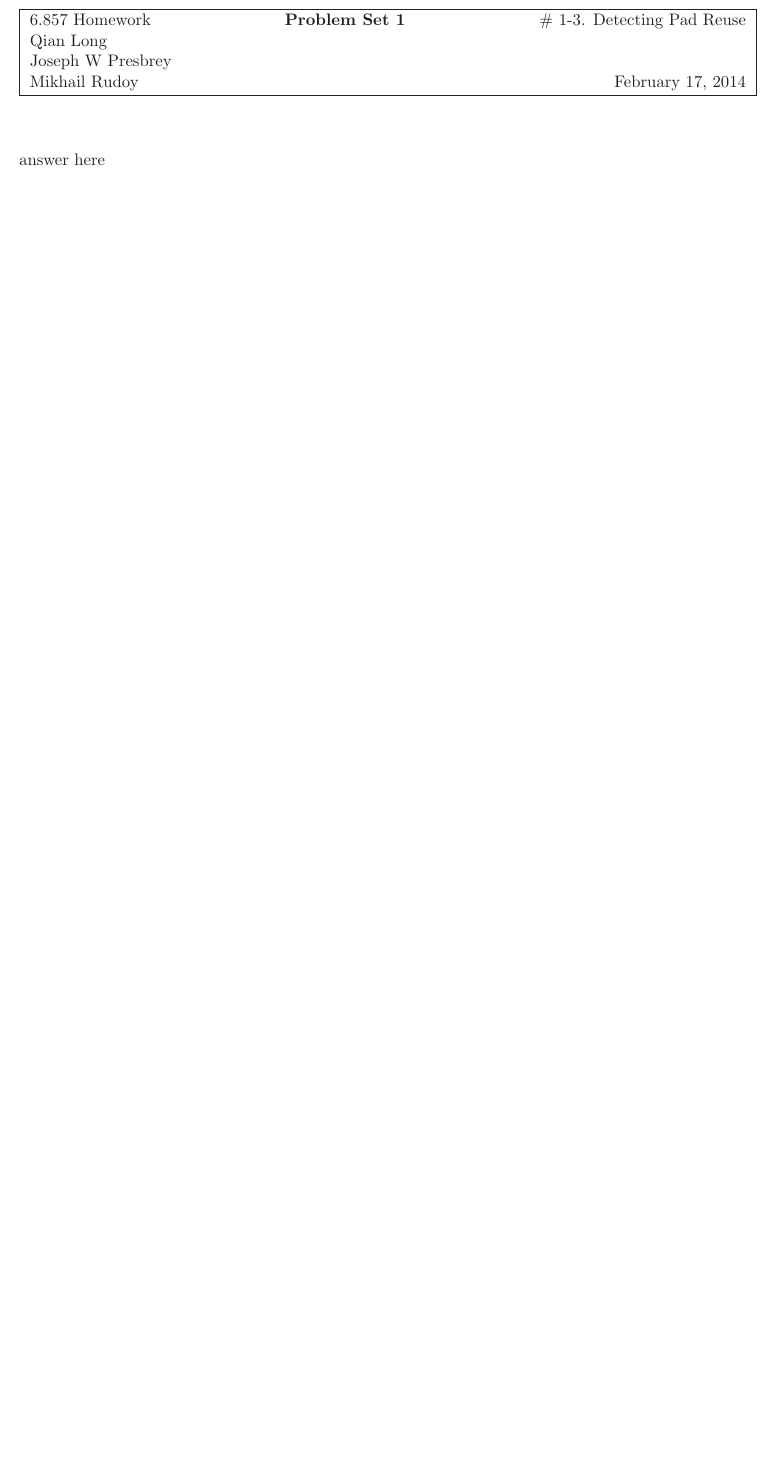
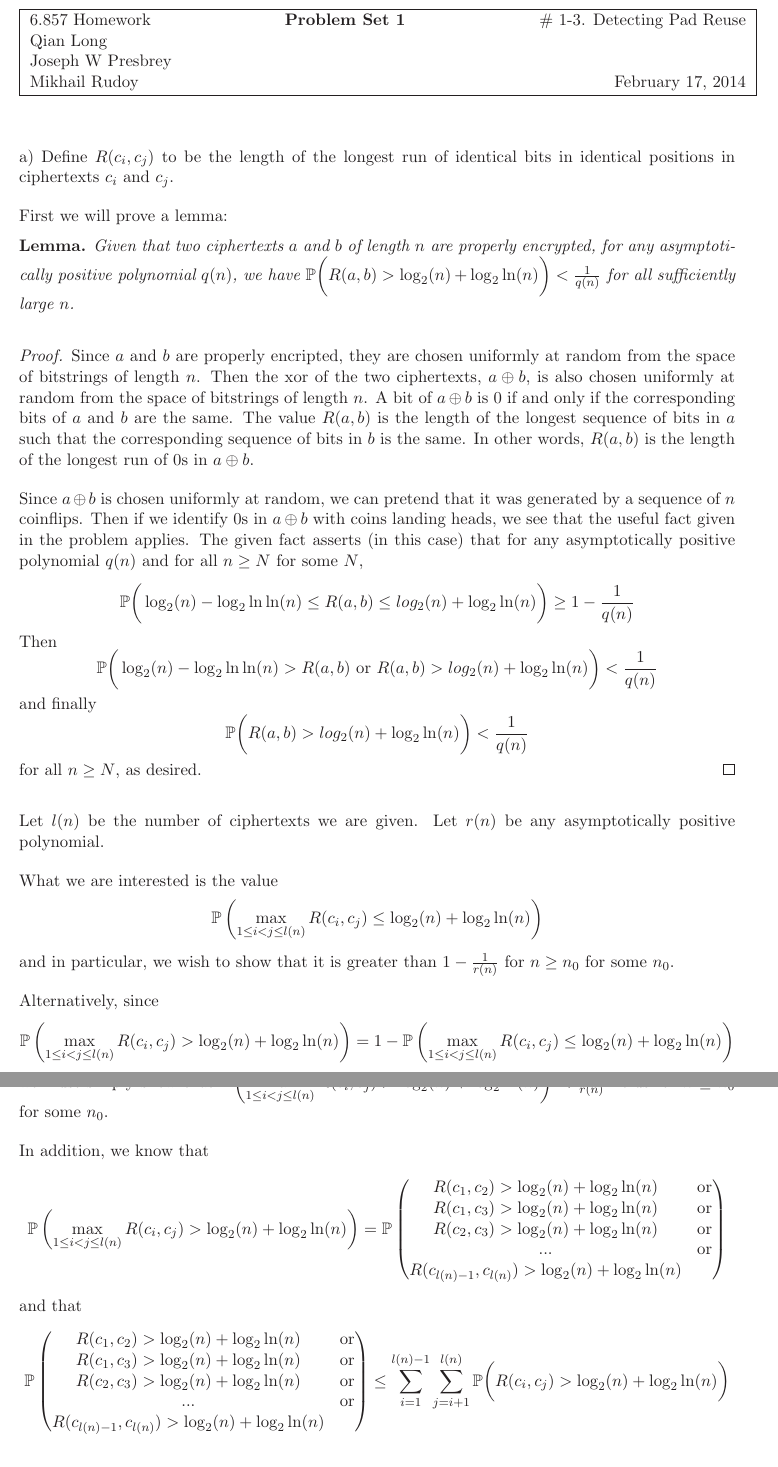
Before and after one commit to Mikhail-Rudoy/6.857-pset1, a LaTeX problem sheet (mrudoy_presbrey_qlong_pset1_problem3.tex): part of the page before the commit and two parts of pages 1 and 2 of 4 after it, the two joined at a grey line, cut so that both start at the same text, the shorter picture padded with empty space. Compiled offline with LaTeX, dvips and Ghostscript.

Commit message:
problem 1-3 written but not checked

```diff
--- a/mrudoy_presbrey_qlong_pset1_problem3.tex
+++ b/mrudoy_presbrey_qlong_pset1_problem3.tex
@@ -6,6 +6,7 @@
 %\pagestyle{headings}
 \usepackage[dvips]{graphics,color}
 \usepackage{amsfonts}
+\usepackage{amsthm}
 \usepackage{amssymb}
 \usepackage{amsmath}
 \usepackage{latexsym}
@@ -16,6 +17,8 @@
 \setlength{\oddsidemargin}{0pc}
 \setlength{\evensidemargin}{0pc}
 \setlength{\textwidth}{6.5in}
+
+\newtheorem*{Lemma}{Lemma}
 
 \newcommand{\answer}[1]{
 \newpage
@@ -33,4 +36,31 @@
 
 \begin{document}
 \answer{1-3. Detecting Pad Reuse}
-answer here
+a) Define $R(c_i,c_j)$ to be the length of the longest run of identical bits in identical positions in ciphertexts $c_i$ and $c_j$.
+
+First we will prove a lemma:
+\begin{Lemma}
+Given that two ciphertexts $a$ and $b$ of length $n$ are properly encrypted, for any asymptotically positive polynomial $q(n)$, we have $\mathbb{P}\bigg( R(a,b) > \log_2(n)+\log_2\ln(n)\bigg) < \frac{1}{q(n)}$ for all sufficiently large $n$.
+\end{Lemma}\begin{proof}
+Since $a$ and $b$ are properly encripted, they are chosen uniformly at random from the space of bitstrings of length $n$. Then the xor of the two ciphertexts, $a \oplus b$, is also chosen uniformly at random from the space of bitstrings of length $n$. A bit of $a \oplus b$ is $0$ if and only if the corresponding bits of $a$ and $b$ are the same. The value $R(a,b)$ is the length of the longest sequence of bits in $a$ such that the corresponding sequence of bits in $b$ is the same. In other words, $R(a,b)$ is the length of the longest run of $0$s in $a \oplus b$.
+
+Since $a \oplus b$ is chosen uniformly at random, we can pretend that it was generated by a sequence of $n$ coinflips. Then if we identify $0$s in $a \oplus b$ with coins landing heads, we see that the useful fact given in the problem applies. The given fact asserts (in this case) that for any asymptotically positive polynomial $q(n)$ and for all $n \ge N$ for some $N$,
+$$\mathbb{P}\bigg(\log_2(n) - \log_2\ln\ln(n) \le R(a,b) \le log_2(n) + \log_2\ln(n)\bigg) \ge 1-\frac{1}{q(n)}$$
+Then
+$$\mathbb{P}\bigg(\log_2(n) - \log_2\ln\ln(n) > R(a,b) \text{ or } R(a,b) > log_2(n) + \log_2\ln(n)\bigg) < \frac{1}{q(n)}$$
+and finally
+$$\mathbb{P}\bigg(R(a,b) > log_2(n) + \log_2\ln(n)\bigg) < \frac{1}{q(n)}$$
+for all $n \ge N$, as desired.\end{proof}
+
+Let $l(n)$ be the number of ciphertexts we are given. Let $r(n)$ be any asymptotically positive polynomial.
+
+What we are interested is the value
+$$\mathbb{P}\left(\max\limits_{1\le i < j \le l(n)}R(c_i,c_j) \le \log_2(n)+\log_2\ln(n)\right)$$
+and in particular, we wish to show that it is greater than $1-\frac{1}{r(n)}$ for $n\ge n_0$ for some $n_0$.
+
+Alternatively, since $$\mathbb{P}\left(\max\limits_{1\le i < j \le l(n)}R(c_i,c_j) > \log_2(n)+\log_2\ln(n)\right) = 1-\mathbb{P}\left(\max\limits_{1\le i < j \le l(n)}R(c_i,c_j) \le \log_2(n)+\log_2\ln(n)\right)$$
+we must simply show that $\mathbb{P}\left(\max\limits_{1\le i < j \le l(n)}R(c_i,c_j) > \log_2(n)+\log_2\ln(n)\right) < \frac{1}{r(n)}$ holds for $n\ge n_0$ for some $n_0$.
+
+In addition, we know that $$\mathbb{P}\left(\max\limits_{1\le i < j \le l(n)}R(c_i,c_j) > \log_2(n)+\log_2\ln(n)\right) =  \mathbb{P}\left(\begin{matrix} R(c_1,c_2) > \log_2(n)+\log_2\ln(n) & \text{or} \\ R(c_1,c_3) > \log_2(n)+\log_2\ln(n) & \text{or} \\ R(c_2,c_3) > \log_2(n)+\log_2\ln(n) & \text{or} \\ ... & \text{or} \\ R(c_{l(n)-1},c_{l(n)}) > \log_2(n)+\log_2\ln(n)  \end{matrix}\right)$$ and that $$\mathbb{P}\left(\begin{matrix} R(c_1,c_2) > \log_2(n)+\log_2\ln(n) & \text{or} \\ R(c_1,c_3) > \log_2(n)+\log_2\ln(n) & \text{or} \\ R(c_2,c_3) > \log_2(n)+\log_2\ln(n) & \text{or} \\ ... & \text{or} \\ R(c_{l(n)-1},c_{l(n)}) > \log_2(n)+\log_2\ln(n)  \end{matrix}\right) \le \sum_{i=1}^{l(n)-1}\sum_{j=i+1}^{l(n)}\mathbb{P}\bigg( R(c_i,c_j) > \log_2(n)+\log_2\ln(n)\bigg)$$
+
+By the lemma, $\mathbb{P}\bigg( R(c_i,c_j) > \log_2(n)+\log_2\ln(n)\bigg) < \frac{1}{q(n)}$ for every $i$, $j$, and asymptotically positive polynomial $q(n)$, and for every $n\ge n_0$ for some $n_0$ dependent only on $q$. Let $q(n) = \frac{1}{2}r(n)l(n)(l(n)-1)$, and let $N$ be the associated value of $n_0$. Then for $n \ge N$ we see that $$\sum_{i=1}^{l(n)-1}\sum_{j=i+1}^{l(n)}\mathbb{P}\bigg( R(c_i,c_j) > \log_2(n)+\log_2\ln(n)\bigg) < \frac{l(n)(l(n) - 1)}{2}\times\frac{1}{q(n)}=\frac{l(n)(l(n) - 1)}{2q(n)}$$
```
Also changed, not shown: mrudoy_presbrey_qlong_pset1_problem3.pdf, mrudoy_presbrey_qlong_pset1_problem3.tex (11 more changed lines).
